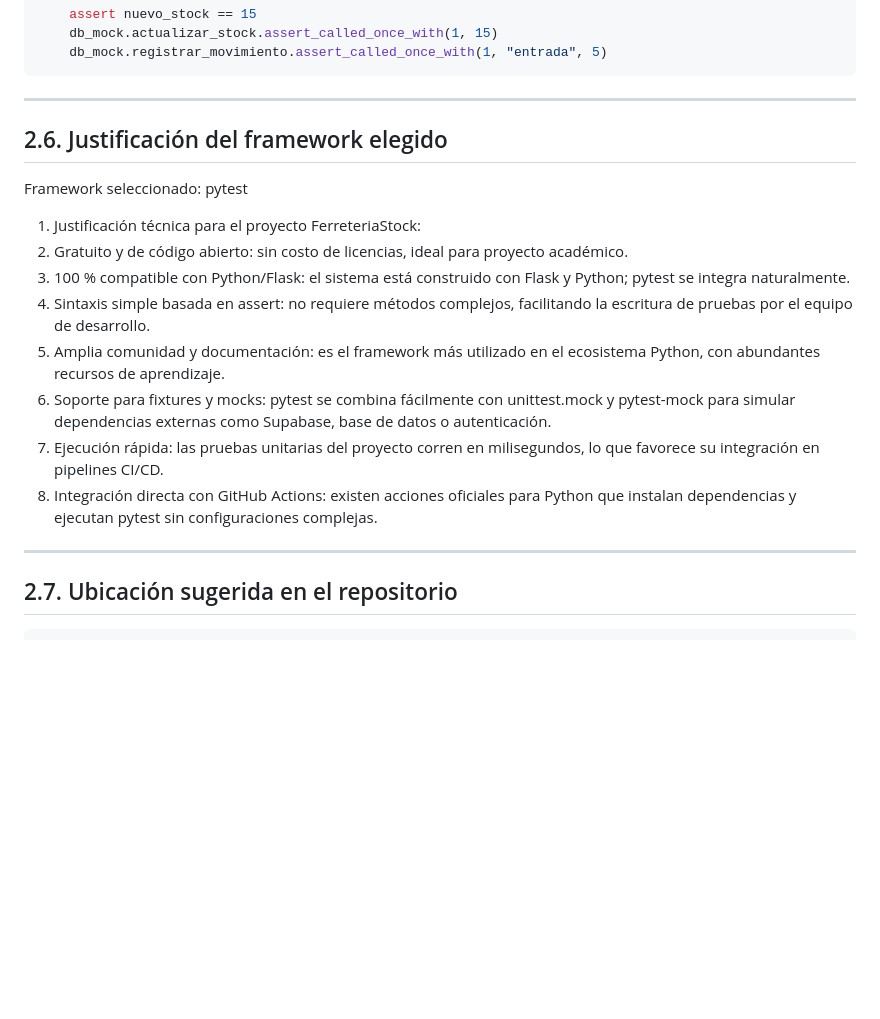
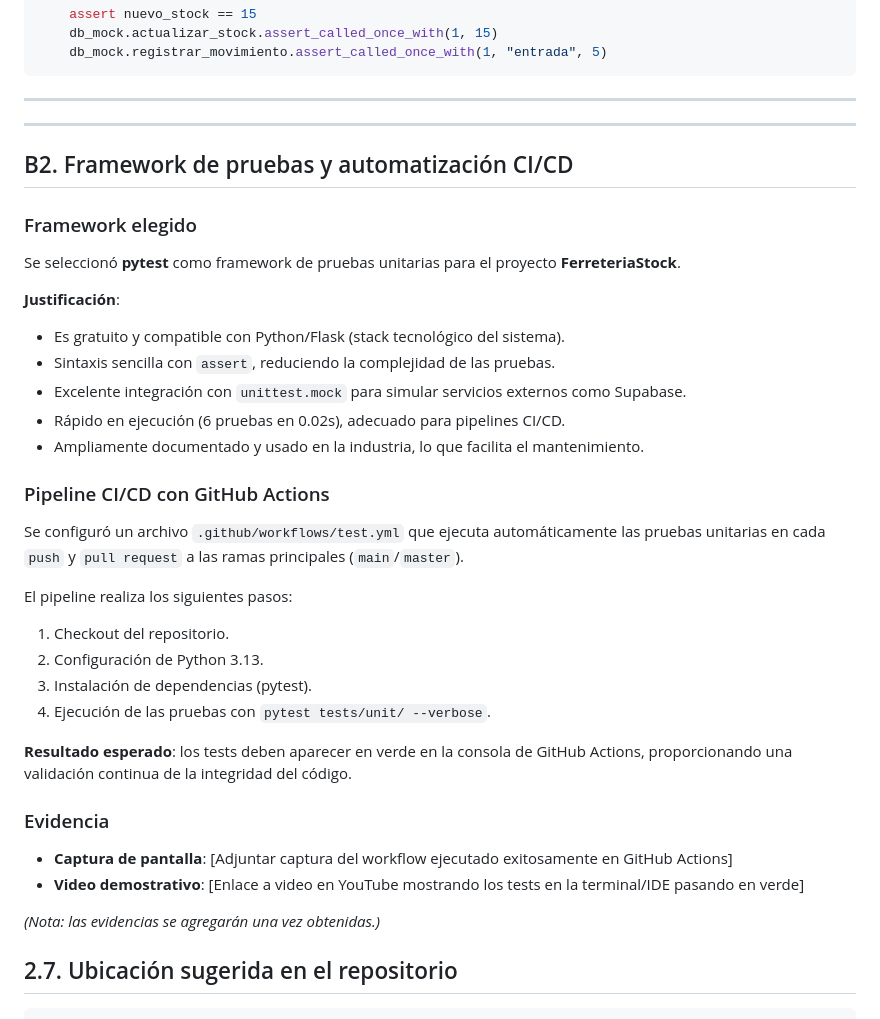
Before and after one commit to MatiasPelinski/IS2_Piki-s, a Markdown page: docs/Pruebas Unitarias.md, the part around the change. Drawn GitHub-style; blank space fills up the shorter version.

Commit message:
Update Pruebas Unitarias.md
Se ha actualizado la documentación de las pruebas unitarias.

```diff
--- a/docs/Pruebas Unitarias.md
+++ b/docs/Pruebas Unitarias.md
@@ -273,20 +273,39 @@ def test_registra_entrada_de_stock_con_mock_de_base_de_datos():
 
 ---
 
-## 2.6. Justificación del framework elegido
+---
 
-Framework seleccionado: pytest
+## B2. Framework de pruebas y automatización CI/CD
 
-1. Justificación técnica para el proyecto FerreteriaStock:
-2. Gratuito y de código abierto: sin costo de licencias, ideal para proyecto académico.
-3. 100 % compatible con Python/Flask: el sistema está construido con Flask y Python; pytest se integra naturalmente.
-4. Sintaxis simple basada en assert: no requiere métodos complejos, facilitando la escritura de pruebas por el equipo de desarrollo.
-5. Amplia comunidad y documentación: es el framework más utilizado en el ecosistema Python, con abundantes recursos de aprendizaje.
-6. Soporte para fixtures y mocks: pytest se combina fácilmente con unittest.mock y pytest-mock para simular dependencias externas como Supabase, base de datos o autenticación.
-7. Ejecución rápida: las pruebas unitarias del proyecto corren en milisegundos, lo que favorece su integración en pipelines CI/CD.
-8. Integración directa con GitHub Actions: existen acciones oficiales para Python que instalan dependencias y ejecutan pytest sin configuraciones complejas.
+### Framework elegido
 
----
+Se seleccionó **pytest** como framework de pruebas unitarias para el proyecto **FerreteriaStock**.
+
+**Justificación**:
+- Es gratuito y compatible con Python/Flask (stack tecnológico del sistema).
+- Sintaxis sencilla con `assert`, reduciendo la complejidad de las pruebas.
+- Excelente integración con `unittest.mock` para simular servicios externos como Supabase.
+- Rápido en ejecución (6 pruebas en 0.02s), adecuado para pipelines CI/CD.
+- Ampliamente documentado y usado en la industria, lo que facilita el mantenimiento.
+
+### Pipeline CI/CD con GitHub Actions
+
+Se configuró un archivo `.github/workflows/test.yml` que ejecuta automáticamente las pruebas unitarias en cada `push` y `pull request` a las ramas principales (`main`/`master`).
+
+El pipeline realiza los siguientes pasos:
+1. Checkout del repositorio.
+2. Configuración de Python 3.13.
+3. Instalación de dependencias (pytest).
+4. Ejecución de las pruebas con `pytest tests/unit/ --verbose`.
+
+**Resultado esperado**: los tests deben aparecer en verde en la consola de GitHub Actions, proporcionando una validación continua de la integridad del código.
+
+### Evidencia
+
+- **Captura de pantalla**: [Adjuntar captura del workflow ejecutado exitosamente en GitHub Actions]
+- **Video demostrativo**: [Enlace a video en YouTube mostrando los tests en la terminal/IDE pasando en verde]
+
+*(Nota: las evidencias se agregarán una vez obtenidas.)*
 
 ## 2.7. Ubicación sugerida en el repositorio
 
```
